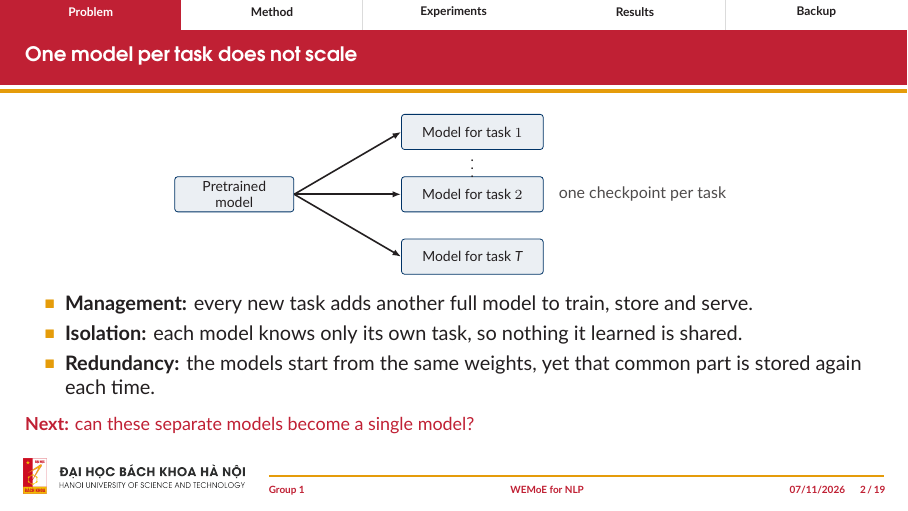
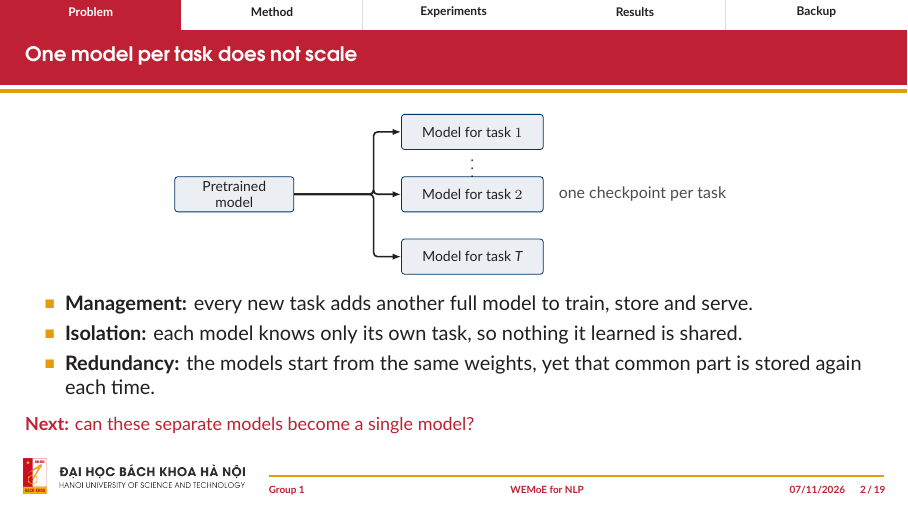
Before and after one commit to nguyenbaanh7779/wemoe-nlp, LaTeX slides (slide/main.tex, which reads slide/sections/01_problem.tex): page 4 of 26. Compiled offline with XeLaTeX; a missing font is replaced by an installed copy or a similar font.

Commit message:
Docs: draw elbow arrows on the one-model-per-task slide
Co-Authored-By: Claude Opus 5.5 <noreply@anthropic.com>

```diff
--- a/slide/sections/01_problem.tex
+++ b/slide/sections/01_problem.tex
@@ -7,7 +7,7 @@
     \node[frz,minimum width=2.1cm] (b) at (0,0) {Pretrained\\ model};
     \foreach \y/\n/\s in {1.1/A/1, 0/B/2, -1.1/C/T}{
       \node[frz,minimum width=2.5cm] (m\n) at (4.2,\y) {Model for task $\s$};
-      \draw[flow] (b.east) -- (m\n.west);
+      \draw[flow, rounded corners=2pt] (b.east) -- ++(1.4,0) |- (m\n.west);  % elbow: right, up/down, right
     }
     \node[plain] at (4.2,.56) {$\vdots$};
     \node[note,anchor=west] at (5.6,0) {\footnotesize one checkpoint per task};
```
